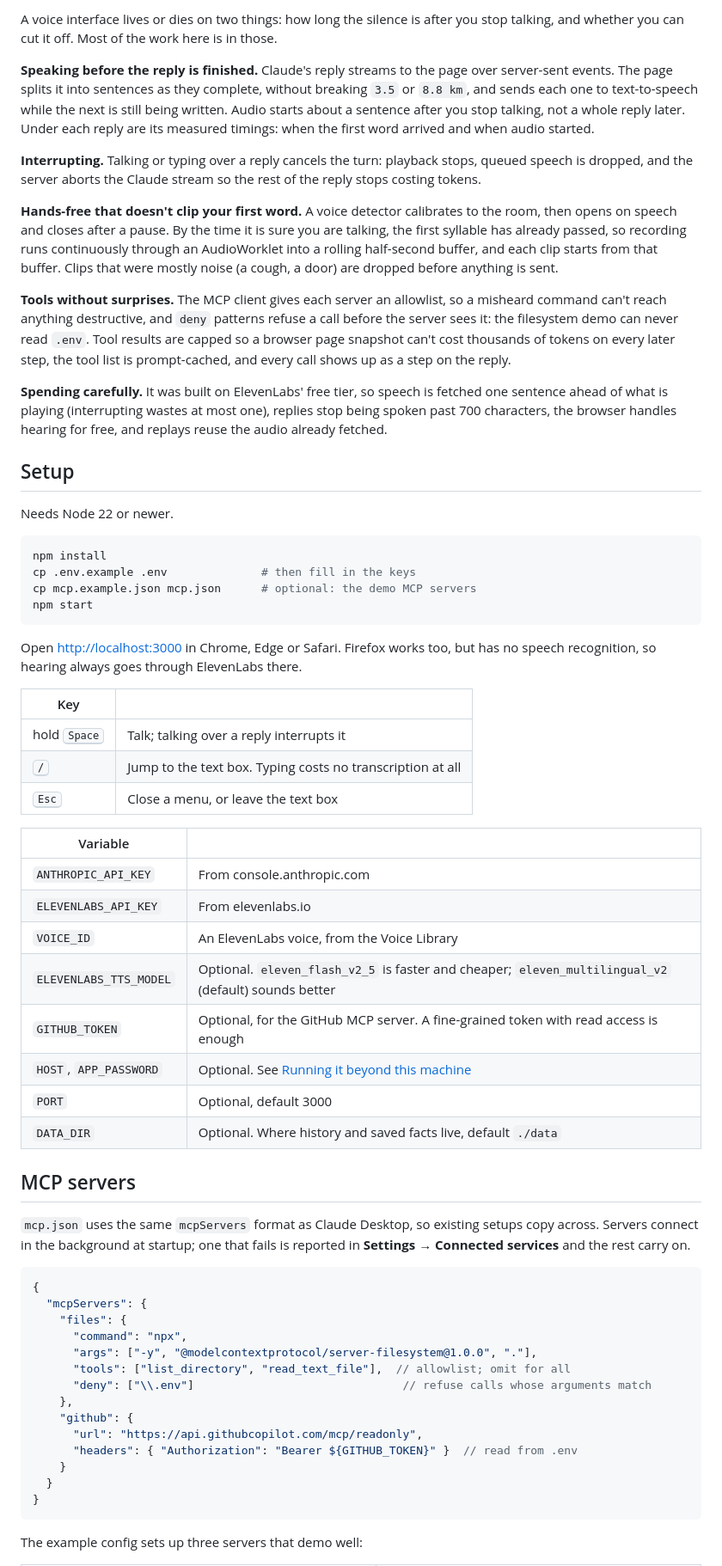
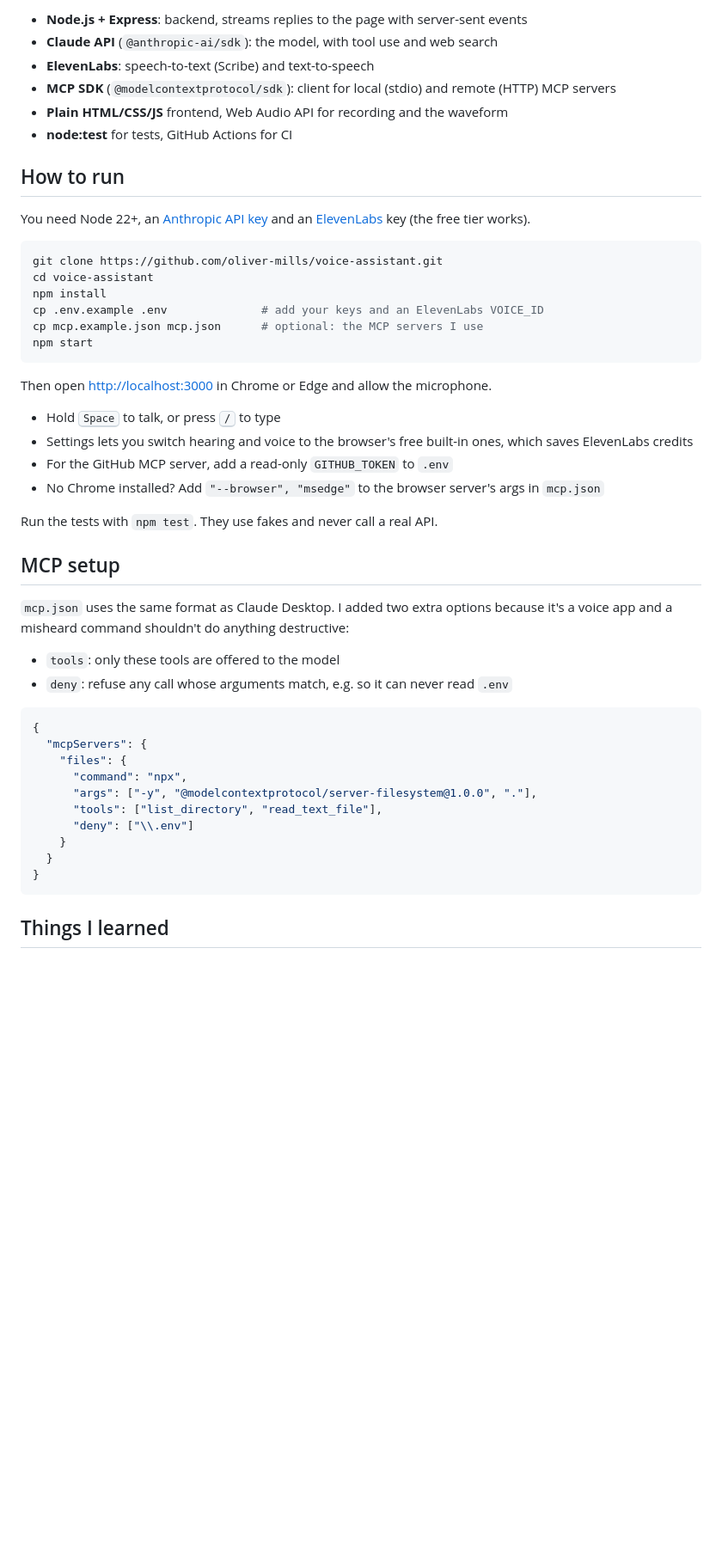
Before and after one commit to oliver-mills/voice-assistant, a Markdown page: README.md, the part around one of its changes. Shown at 86% size. Rendered like a GitHub page; blank space fills up the shorter version.

````diff
--- a/README.md
+++ b/README.md
@@ -31,91 +23,56 @@ flowchart LR
 
-A voice interface lives or dies on two things: how long the silence is after
-you stop talking, and whether you can cut it off. Most of the work here is in
-those.
+- **Node.js + Express**: backend, streams replies to the page with server-sent events
+- **Claude API** (`@anthropic-ai/sdk`): the model, with tool use and web search
+- **ElevenLabs**: speech-to-text (Scribe) and text-to-speech
+- **MCP SDK** (`@modelcontextprotocol/sdk`): client for local (stdio) and remote (HTTP) MCP servers
+- **Plain HTML/CSS/JS** frontend, Web Audio API for recording and the waveform
+- **node:test** for tests, GitHub Actions for CI
 
-**Speaking before the reply is finished.** Claude's reply streams to the page
-over server-sent events. The page splits it into sentences as they complete,
-without breaking `3.5` or `8.8 km`, and sends each one to text-to-speech while
-the next is still being written. Audio starts about a sentence after you stop
-talking, not a whole reply later. Under each reply are its measured timings:
-when the first word arrived and when audio started.
+## How to run
 
-**Interrupting.** Talking or typing over a reply cancels the turn: playback
-stops, queued speech is dropped, and the server aborts the Claude stream so
-the rest of the reply stops costing tokens.
-
-**Hands-free that doesn't clip your first word.** A voice detector calibrates
-to the room, then opens on speech and closes after a pause. By the time it is
-sure you are talking, the first syllable has already passed, so recording runs
-continuously through an AudioWorklet into a rolling half-second buffer, and
-each clip starts from that buffer. Clips that were mostly noise (a cough, a
-door) are dropped before anything is sent.
-
-**Tools without surprises.** The MCP client gives each server an allowlist, so
-a misheard command can't reach anything destructive, and `deny` patterns
-refuse a call before the server sees it: the filesystem demo can never read
-`.env`. Tool results are capped so a browser page snapshot can't cost thousands
-of tokens on every later step, the tool list is prompt-cached, and every call
-shows up as a step on the reply.
-
-**Spending carefully.** It was built on ElevenLabs' free tier, so speech is
-fetched one sentence ahead of what is playing (interrupting wastes at most
-one), replies stop being spoken past 700 characters, the browser handles
-hearing for free, and replays reuse the audio already fetched.
-
-## Setup
-
-Needs Node 22 or newer.
+You need Node 22+, an [Anthropic API key](https://console.anthropic.com) and
+an [ElevenLabs](https://elevenlabs.io) key (the free tier works).
 
 ```sh
+git clone https://github.com/oliver-mills/voice-assistant.git
+cd voice-assistant
 npm install
-cp .env.example .env              # then fill in the keys
-cp mcp.example.json mcp.json      # optional: the demo MCP servers
+cp .env.example .env              # add your keys and an ElevenLabs VOICE_ID
+cp mcp.example.json mcp.json      # optional: the MCP servers I use
 npm start
 ```
 
-Open <http://localhost:3000> in Chrome, Edge or Safari. Firefox works too, but
-has no speech recognition, so hearing always goes through ElevenLabs there.
+Then open <http://localhost:3000> in Chrome or Edge and allow the microphone.
 
-| Key | |
-| --- | --- |
-| hold <kbd>Space</kbd> | Talk; talking over a reply interrupts it |
-| <kbd>/</kbd> | Jump to the text box. Typing costs no transcription at all |
-| <kbd>Esc</kbd> | Close a menu, or leave the text box |
+- Hold <kbd>Space</kbd> to talk, or press <kbd>/</kbd> to type
+- Settings lets you switch hearing and voice to the browser's free built-in
+  ones, which saves ElevenLabs credits
+- For the GitHub MCP server, add a read-only `GITHUB_TOKEN` to `.env`
+- No Chrome installed? Add `"--browser", "msedge"` to the browser server's args in `mcp.json`
 
-| Variable | |
-| --- | --- |
-| `ANTHROPIC_API_KEY` | From console.anthropic.com |
-| `ELEVENLABS_API_KEY` | From elevenlabs.io |
-| `VOICE_ID` | An ElevenLabs voice, from the Voice Library |
-| `ELEVENLABS_TTS_MODEL` | Optional. `eleven_flash_v2_5` is faster and cheaper; `eleven_multilingual_v2` (default) sounds better |
-| `GITHUB_TOKEN` | Optional, for the GitHub MCP server. A fine-grained token with read access is enough |
-| `HOST`, `APP_PASSWORD` | Optional. See [Running it beyond this machine](#running-it-beyond-this-machine) |
-| `PORT` | Optional, default 3000 |
-| `DATA_DIR` | Optional. Where history and saved facts live, default `./data` |
+Run the tests with `npm test`. They use fakes and never call a real API.
 
-## MCP servers
+## MCP setup
 
-`mcp.json` uses the same `mcpServers` format as Claude Desktop, so existing
-setups copy across. Servers connect in the background at startup; one that
-fails is reported in **Settings → Connected services** and the rest carry on.
+`mcp.json` uses the same format as Claude Desktop. I added two extra options
+because it's a voice app and a misheard command shouldn't do anything
+destructive:
 
-```jsonc
+- `tools`: only these tools are offered to the model
+- `deny`: refuse any call whose arguments match, e.g. so it can never read `.env`
+
+```json
 {
   "mcpServers": {
     "files": {
       "command": "npx",
       "args": ["-y", "@modelcontextprotocol/server-filesystem@1.0.0", "."],
-      "tools": ["list_directory", "read_text_file"],  // allowlist; omit for all
-      "deny": ["\\.env"]                               // refuse calls whose arguments match
-    },
-    "github": {
-      "url": "https://api.githubcopilot.com/mcp/readonly",
-      "headers": { "Authorization": "Bearer ${GITHUB_TOKEN}" }  // read from .env
+      "tools": ["list_directory", "read_text_file"],
+      "deny": ["\\.env"]
     }
   }
 }
 ```
 
-The example config sets up three servers that demo well:
+## Things I learned
 
````
Also changed, not shown: other parts of README.md (+29 -84 lines).
